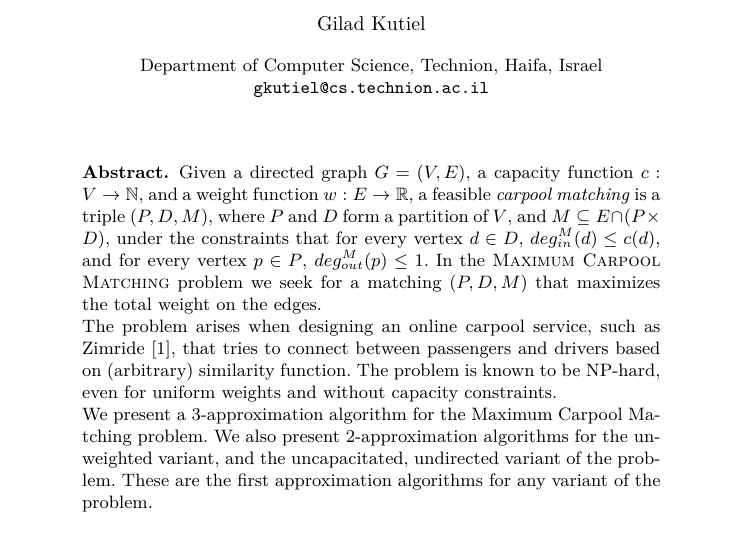
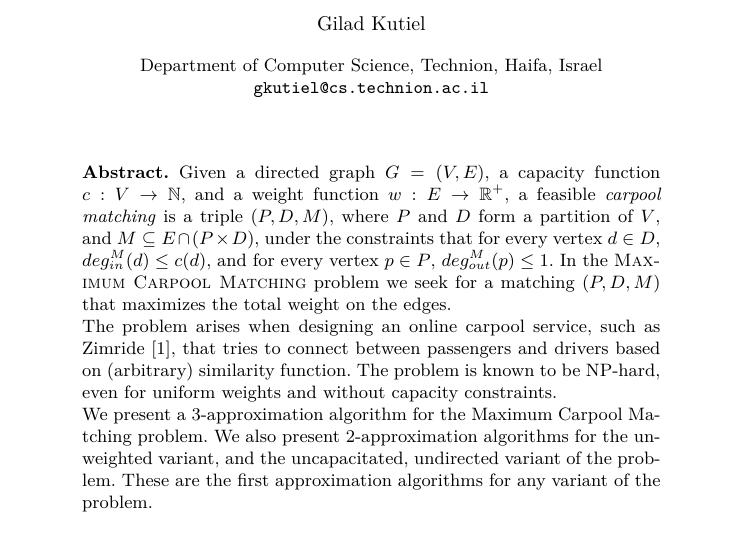
Before and after one commit to Gilad-Kutiel-PhD/Paper-Carpool, a LaTeX paper (src/main.tex, which reads src/cmds.tex): part of page 1 of 12, cut so that both start at the same text. Compiled offline with LuaLaTeX.

Commit message:
fixing R^+

```diff
--- a/src/cmds.tex
+++ b/src/cmds.tex
@@ -1,4 +1,4 @@
-\newcommand{\R}{\mathbb{R}}
+\newcommand{\R}{\mathbb{R^+}}
 \newcommand{\N}{\mathbb{N}}
 
 \newcommand{\din}{deg^M_{in}}
```
